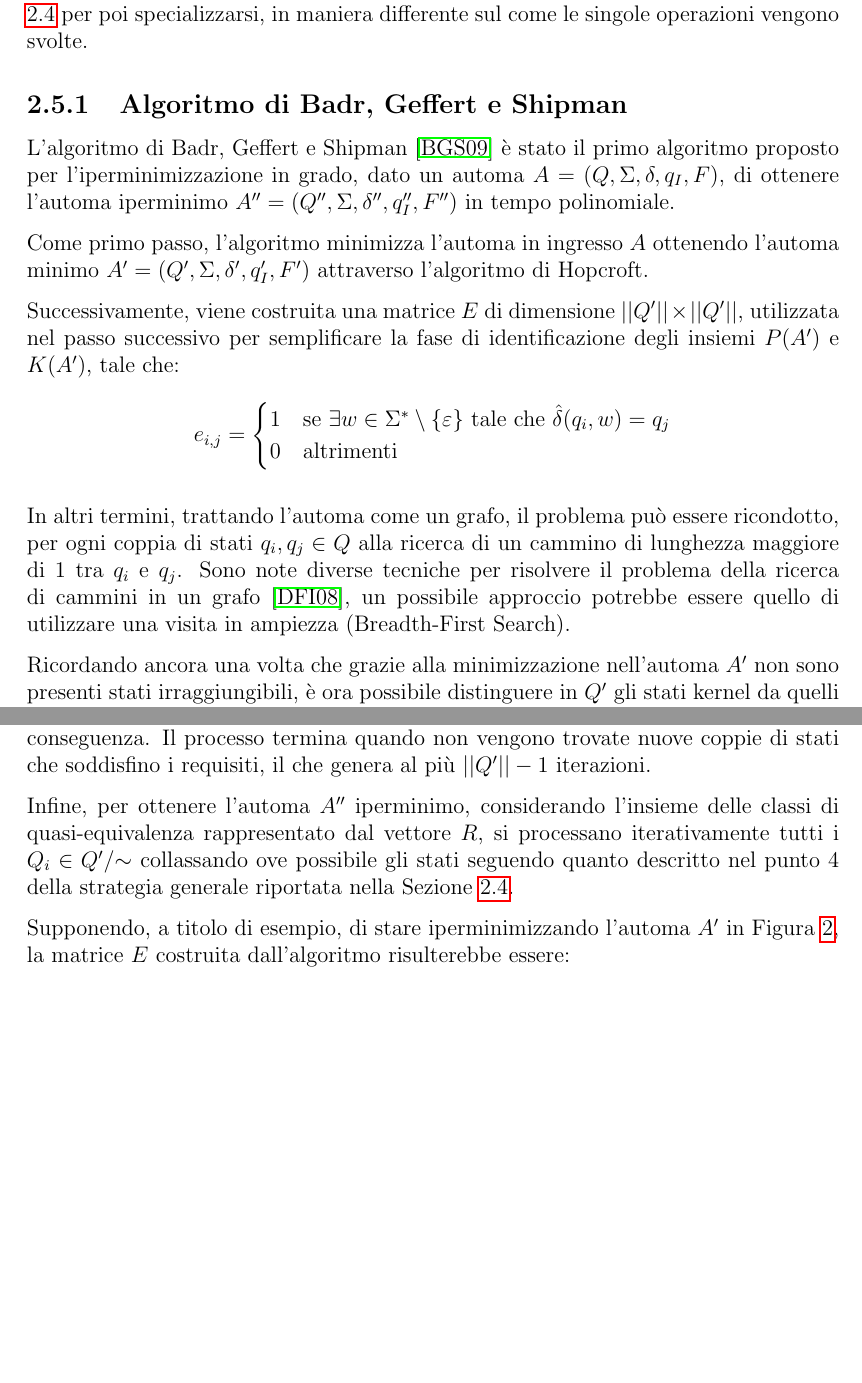
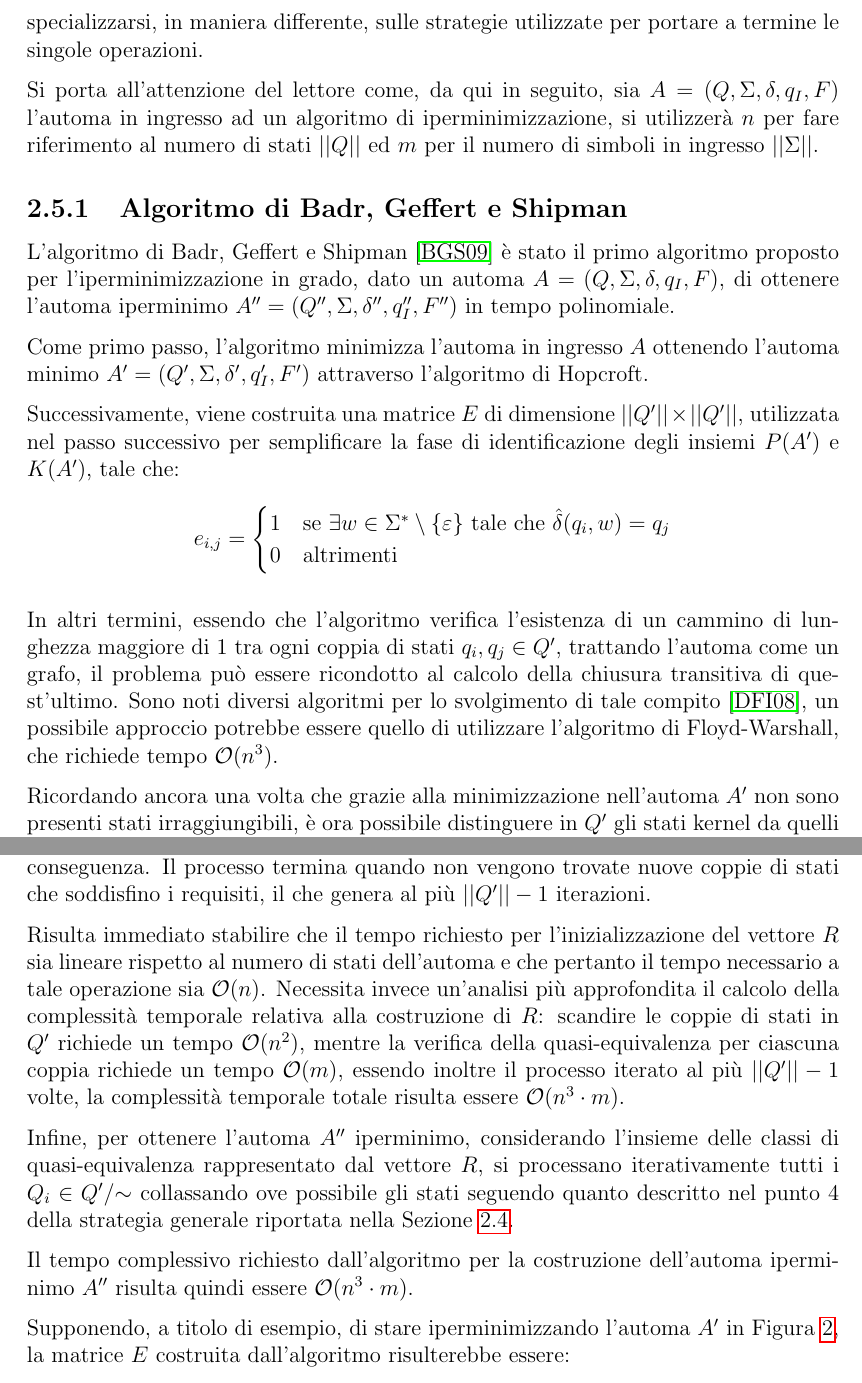
Before and after one commit to initrm/bachelor-thesis, a LaTeX thesis (thesis/thesis.tex): two parts of pages 17 and 18 of 24, joined at a grey line, cut at the place of the change, the shorter picture padded with empty space. Compiled offline with pdfLaTeX.

Commit message:
BACKUP
This commit as to be intended as a work backup and has nothing complete to mention

```diff
--- a/thesis/thesis.tex
+++ b/thesis/thesis.tex
@@ -511,11 +511,13 @@ ottenendo l'automa $A''$ iperminimo in Figura \ref{fig:hyper-minified-dfa}.
 Nel corso degli anni sono emersi diversi algoritmi per l'iperminimizzazione di automi a stati finiti deterministici,
 ciascuno della quali, cambiando e/o raffinando le metodologie di identificazione degli stati preambolo, degli
 stati kernel e delle classi di quasi-equivalenza, e come queste siano manipolate, ha portato a differenti risultati,
-migliorando la complessità temporale dei precendenti.
+migliorando la complessità temporale dei precendenti. Tutti gli algoritmi presentati di seguito condividono lo schema
+ad alto livello riportato nella Sezione \ref{sec:hyperminimization-strategy} per poi specializzarsi,
+in maniera differente, sulle strategie utilizzate per portare a termine le singole operazioni.
 
-Tutte le tecniche note condividono lo schema ad alto livello riportato nella Sezione
-\ref{sec:hyperminimization-strategy} per poi specializzarsi, in
-maniera differente sul come le singole operazioni vengono svolte.
+Si porta all'attenzione del lettore come, da qui in seguito, sia $A = (Q, \Sigma, \delta, q_I, F)$
+l'automa in ingresso ad un algoritmo di iperminimizzazione, si utilizzerà $n$ per fare riferimento
+al numero di stati $||Q||$ ed $m$ per il numero di simboli in ingresso $||\Sigma||$.
 
 \subsection{Algoritmo di Badr, Geffert e Shipman}
 
@@ -536,10 +538,11 @@ passo successivo per semplificare la fase di identificazione degli insiemi $P(A'
   \end{cases}
 \end{equation*}
 
-In altri termini, trattando l'automa come un grafo, il problema può essere ricondotto, per ogni coppia di stati
-$q_i, q_j \in Q$ alla ricerca di un cammino di lunghezza maggiore di 1 tra $q_i$ e $q_j$. Sono note diverse
-tecniche per risolvere il problema della ricerca di cammini in un grafo \cite{DFI08}, un possibile
-approccio potrebbe essere quello di utilizzare una visita in ampiezza (Breadth-First Search).
+In altri termini, essendo che l'algoritmo verifica l'esistenza di un cammino di lunghezza maggiore di
+1 tra ogni coppia di stati $q_i, q_j \in Q'$, trattando l'automa come un grafo, il problema può essere ricondotto
+al calcolo della chiusura transitiva di quest'ultimo.
+Sono noti diversi algoritmi per lo svolgimento di tale compito \cite{DFI08}, un possibile approccio potrebbe
+essere quello di utilizzare l'algoritmo di Floyd-Warshall, che richiede tempo $\bigo(n^3)$.
 
 Ricordando ancora una volta che grazie alla minimizzazione nell'automa $A'$ non sono presenti stati irraggiungibili,
 è ora possibile distinguere in $Q'$ gli stati kernel da quelli preambolo, si costruisce a questo scopo
@@ -563,10 +569,20 @@ significa che $q_i \sim q_j$ pertanto si uniscono le classi $Q_i$ e $Q_j$ in un'
 aggiorna il vettore $R$ di conseguenza. Il processo termina quando non vengono trovate nuove coppie
 di stati che soddisfino i requisiti, il che genera al più $||Q'|| - 1$ iterazioni.
 
+Risulta immediato stabilire che il tempo richiesto per l'inizializzazione del vettore $R$ sia lineare rispetto
+al numero di stati dell'automa e che pertanto il tempo necessario a tale operazione sia $\bigo(n)$.
+Necessita invece un'analisi più approfondita il calcolo della complessità temporale relativa
+alla costruzione di $R$: scandire le coppie di stati in $Q'$ richiede un tempo $\bigo(n^2)$, mentre la verifica
+della quasi-equivalenza per ciascuna coppia richiede un tempo $\bigo(m)$, essendo inoltre il processo iterato
+al più $||Q'|| - 1$ volte, la complessità temporale totale risulta essere $\bigo(n^3 \cdot m)$.
+
 Infine, per ottenere l'automa $A''$ iperminimo, considerando l'insieme delle classi di quasi-equivalenza
 rappresentato dal vettore $R$, si processano iterativamente tutti i $Q_i \in \partitioned{Q'}{\sim}$
 collassando ove possibile gli stati seguendo quanto descritto nel punto 4 della strategia generale riportata
 nella Sezione \ref{sec:hyperminimization-strategy}.
+
+Il tempo complessivo richiesto dall'algoritmo per la costruzione dell'automa
+iperminimo $A''$ risulta quindi essere $\bigo(n^3 \cdot m)$.
 
 Supponendo, a titolo di esempio, di stare iperminimizzando l'automa $A'$ in Figura \ref{fig:minified-dfa},
 la matrice $E$ costruita dall'algoritmo risulterebbe essere:
```
Also changed, not shown: thesis/thesis.tex (5 more changed lines).
